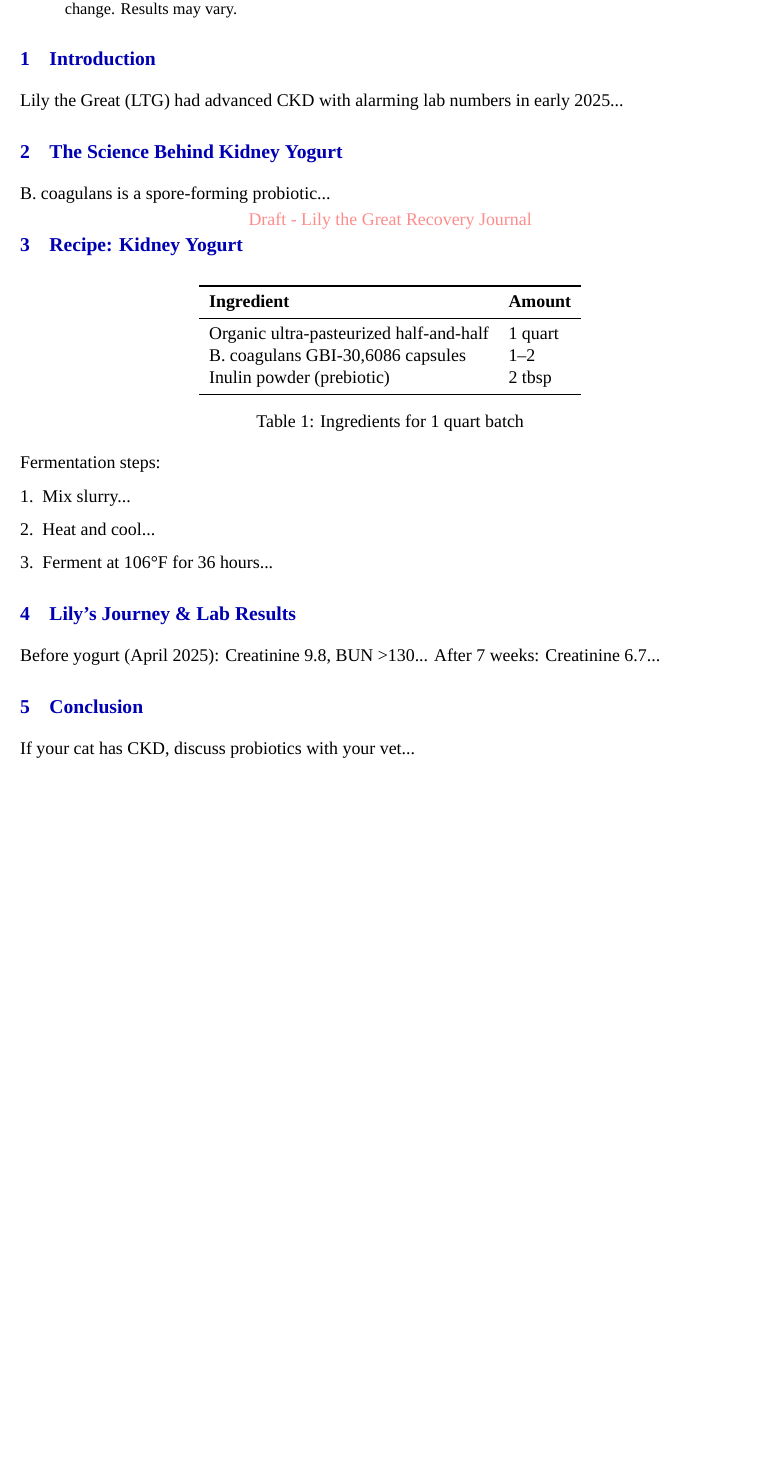
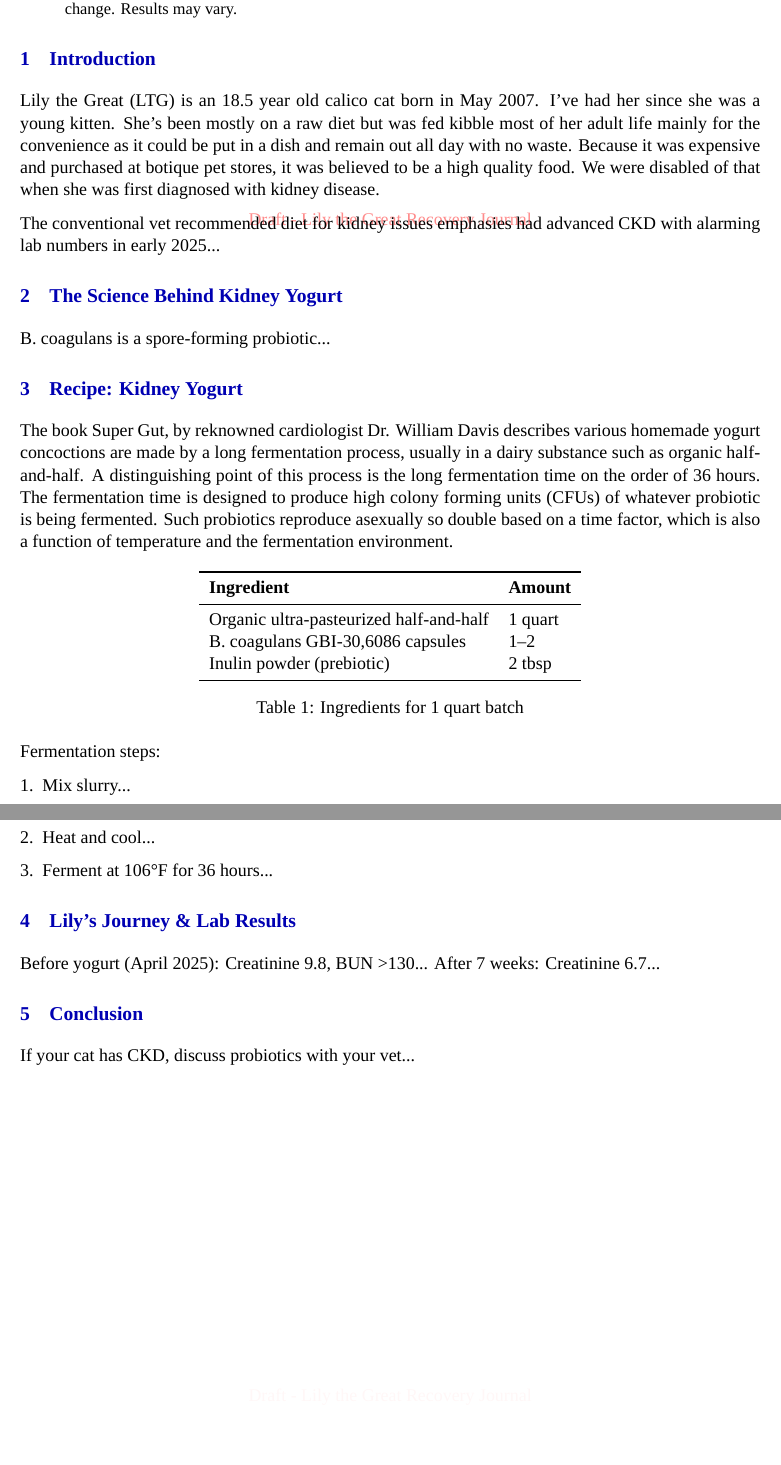
Before and after one commit to solverware/td, a LaTeX paper (CatsLivesMatter/kidney-yogurt-b-coagulans.tex): part of the page before the commit and two parts of pages 1 and 2 of 2 after it, the two joined at a grey line, cut so that both start at the same text, the shorter picture padded with empty space. Compiled offline with XeLaTeX; a missing font is replaced by an installed copy or a similar font.

Commit message:
txs auto checkin

```diff
--- a/CatsLivesMatter/kidney-yogurt-b-coagulans.tex
+++ b/CatsLivesMatter/kidney-yogurt-b-coagulans.tex
@@ -45,7 +45,10 @@
 	\end{abstract}
 
 	\section{Introduction}
-	Lily the Great (LTG) had advanced CKD with alarming lab numbers in early 2025...
+	Lily the Great (LTG) is an 18.5 year old calico cat born in May 2007. I've had her since she was a young kitten. She's been mostly on a raw diet but was fed kibble most of her adult life mainly for the convenience as it could be put in a dish and remain out all day with no waste. Because it was expensive and purchased at botique pet stores, it was believed to be a high quality food. We were disabled of that when she was first diagnosed with kidney disease.
+
+	The conventional vet recommended diet for kidney issues emphasies
+	had advanced CKD with alarming lab numbers in early 2025...
 
 	% === Your content here ===
 
@@ -53,6 +56,9 @@
 	B. coagulans is a spore-forming probiotic...
 
 	\section{Recipe: Kidney Yogurt}
+	The book Super Gut, by reknowned cardiologist Dr. William Davis describes various homemade yogurt concoctions are made by a long fermentation process, usually in a dairy substance such as organic half-and-half. A distinguishing point of this process is the long fermentation time on the order of 36 hours. The fermentation time is designed to produce high colony forming units (CFUs) of whatever probiotic is being fermented. Such probiotics reproduce asexually so double based on a time factor, which is also a function of temperature and the fermentation environment.
+
+
 	\begin{table}[ht]
 		\centering
 		\begin{tabular}{ll}
```
